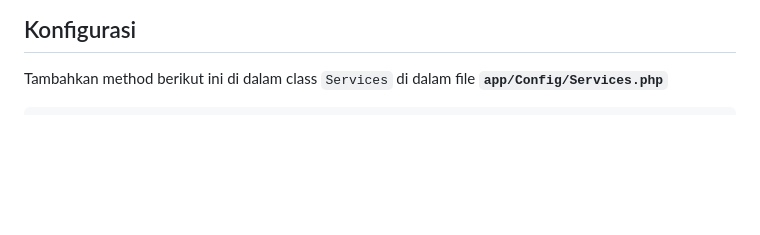
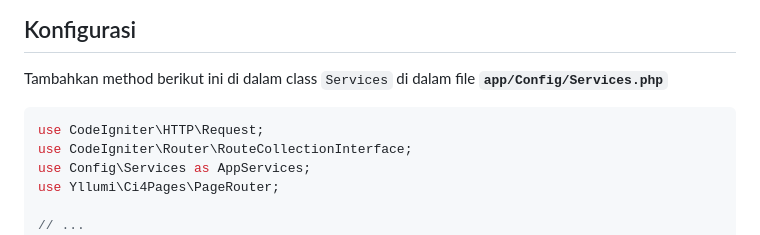
Before and after one commit to yllumi/ci4-pages, a Markdown page: README.id.md, the part around the change. Drawn GitHub-style; blank space fills up the shorter version.

Commit message:
doc: add missing use statement in readme router service override

````diff
--- a/README.id.md
+++ b/README.id.md
@@ -13,6 +13,12 @@ composer require yllumi/ci4-pages
 Tambahkan method berikut ini di dalam class `Services` di dalam file **`app/Config/Services.php`**
 
 ```php
+use CodeIgniter\HTTP\Request;
+use CodeIgniter\Router\RouteCollectionInterface;
+use Config\Services as AppServices;
+use Yllumi\Ci4Pages\PageRouter;
+
+// ...
 public static function router(?RouteCollectionInterface $routes = null, ?Request $request = null, bool $getShared = true)
 {
     if ($getShared) {
````
Also changed, not shown: README.md (+2 -1 lines).
